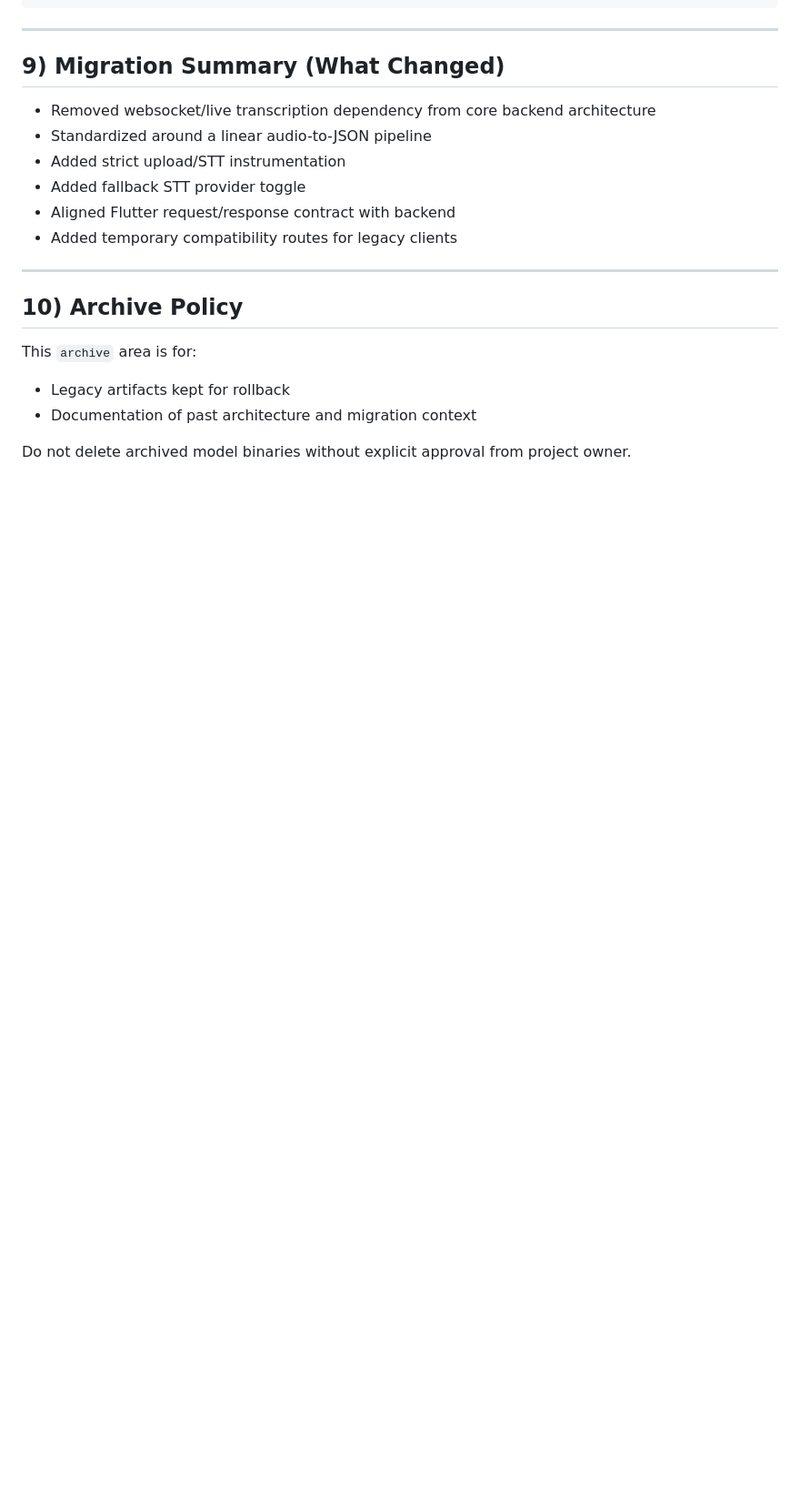
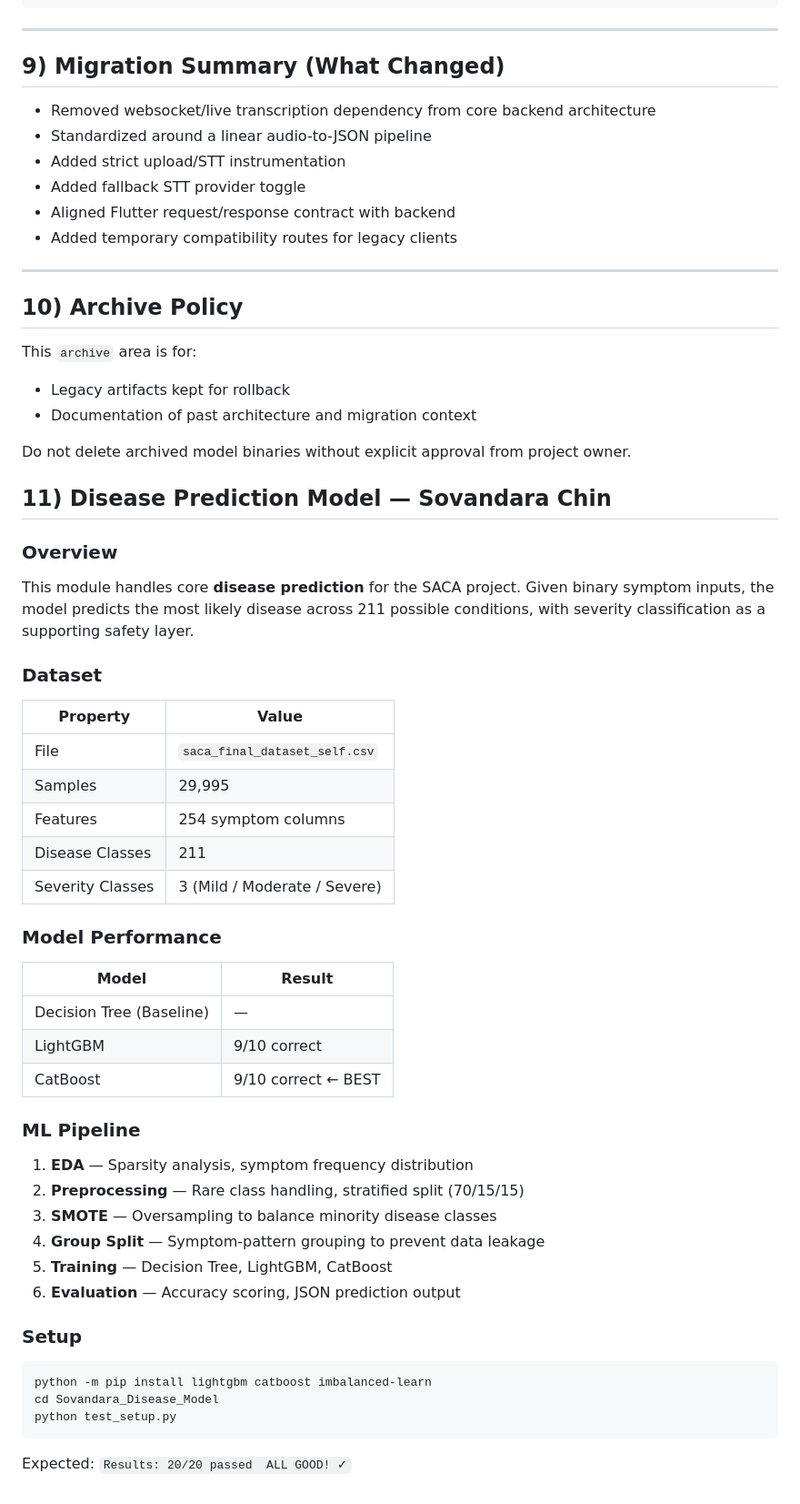
Before and after one commit to KimsongKen/Technology-Innovation-Research-and-Project, a Markdown page: README.md, the part around the change. Shown at 91% size. Rendered like a GitHub page; blank space fills up the shorter version.

````diff
--- a/README.md
+++ b/README.md
@@ -219,3 +219,40 @@ This `archive` area is for:
 - Documentation of past architecture and migration context
 
 Do not delete archived model binaries without explicit approval from project owner.
+
+## 11) Disease Prediction Model — Sovandara Chin
+
+### Overview
+This module handles core **disease prediction** for the SACA project. Given binary symptom inputs, the model predicts the most likely disease across 211 possible conditions, with severity classification as a supporting safety layer.
+
+### Dataset
+| Property | Value |
+|---|---|
+| File | `saca_final_dataset_self.csv` |
+| Samples | 29,995 |
+| Features | 254 symptom columns |
+| Disease Classes | 211 |
+| Severity Classes | 3 (Mild / Moderate / Severe) |
+
+### Model Performance
+| Model | Result |
+|---|---|
+| Decision Tree (Baseline) | — |
+| LightGBM | 9/10 correct |
+| CatBoost | 9/10 correct ← BEST |
+
+### ML Pipeline
+1. **EDA** — Sparsity analysis, symptom frequency distribution
+2. **Preprocessing** — Rare class handling, stratified split (70/15/15)
+3. **SMOTE** — Oversampling to balance minority disease classes
+4. **Group Split** — Symptom-pattern grouping to prevent data leakage
+5. **Training** — Decision Tree, LightGBM, CatBoost
+6. **Evaluation** — Accuracy scoring, JSON prediction output
+
+### Setup
+```powershell
+python -m pip install lightgbm catboost imbalanced-learn
+cd Sovandara_Disease_Model
+python test_setup.py
+```
+Expected: `Results: 20/20 passed  ALL GOOD! ✓`
````
